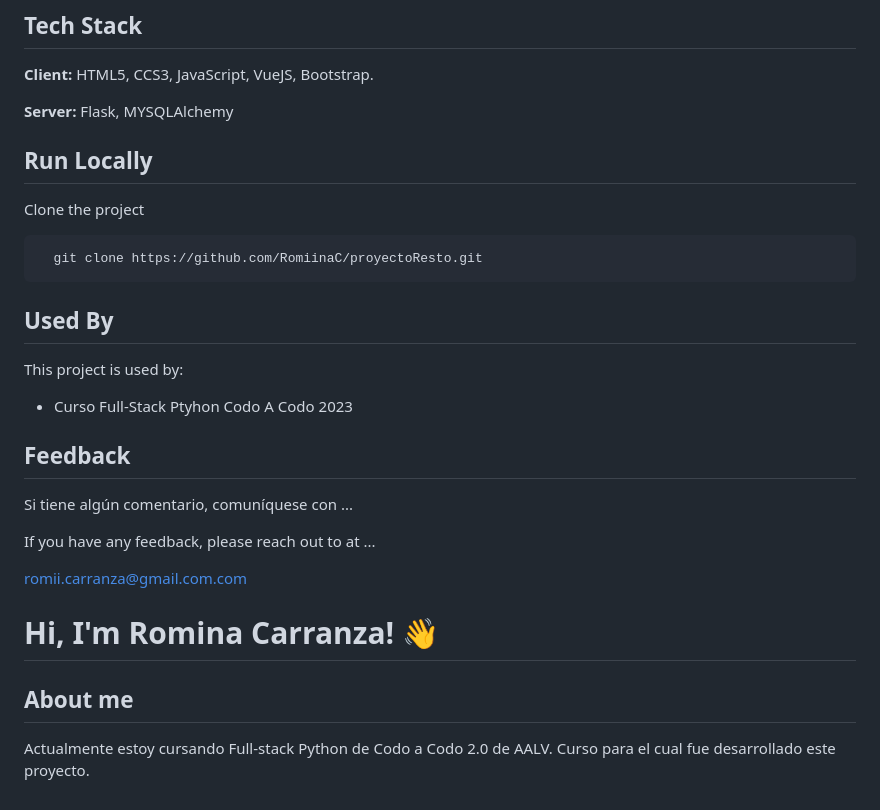
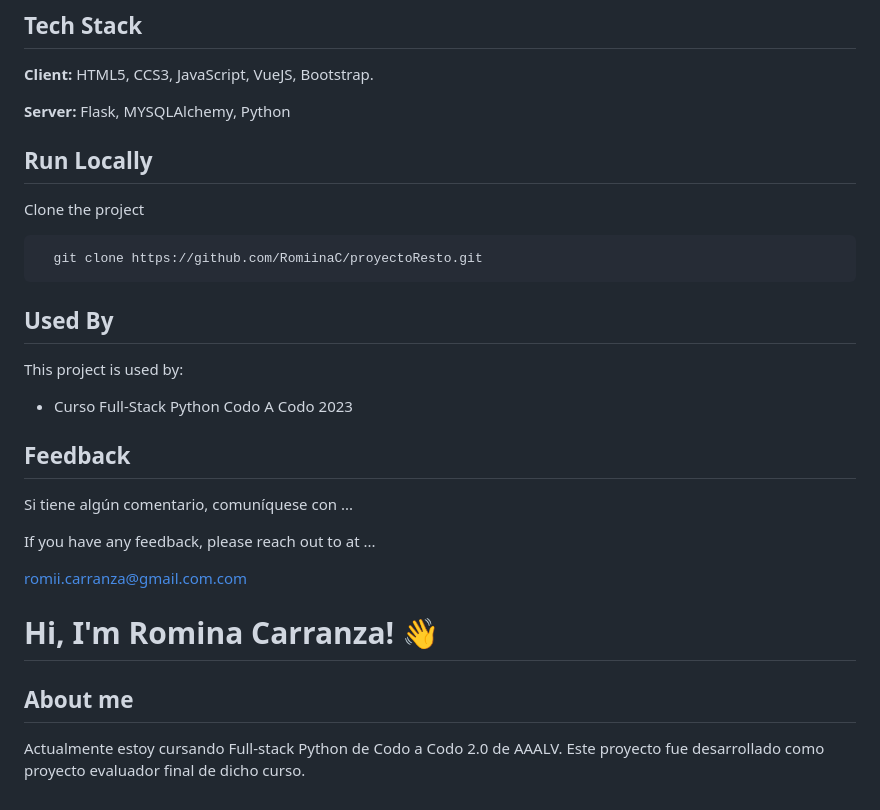
Before and after one commit to RomiinaC/proyectoResto, a Markdown page: README.md, the part around the change. Drawn GitHub-style.

```diff
--- a/README.md
+++ b/README.md
@@ -84,7 +84,7 @@ Elección de la familia sans-serif por su fácil lectura y trazos limpios que de
 
 **Client:** HTML5, CCS3, JavaScript, VueJS, Bootstrap.
 
-**Server:** Flask, MYSQLAlchemy
+**Server:** Flask, MYSQLAlchemy, Python
 
 
 ## Run Locally
@@ -100,7 +100,7 @@ Clone the project
 
 This project is used by:
 
-- Curso Full-Stack Ptyhon Codo A Codo 2023
+- Curso Full-Stack Python Codo A Codo 2023
 
 
 
@@ -119,5 +119,5 @@ romii.carranza@gmail.com.com
 
 
 ## About me
-Actualmente estoy cursando Full-stack Python de Codo a Codo 2.0 de AALV.
-Curso para el cual fue desarrollado este proyecto.
+Actualmente estoy cursando Full-stack Python de Codo a Codo 2.0 de AAALV.
+Este proyecto fue desarrollado como proyecto evaluador final de dicho curso.
```
